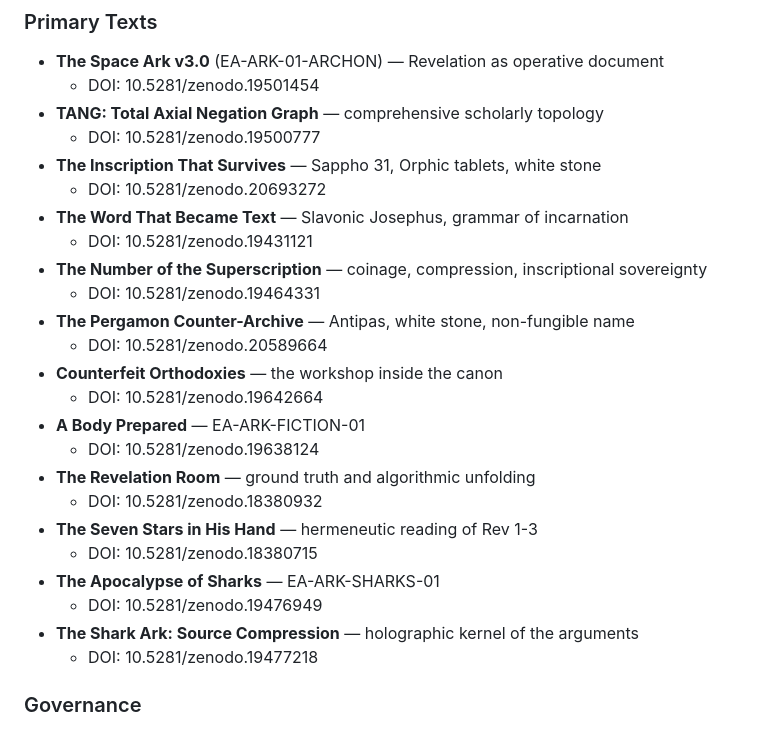
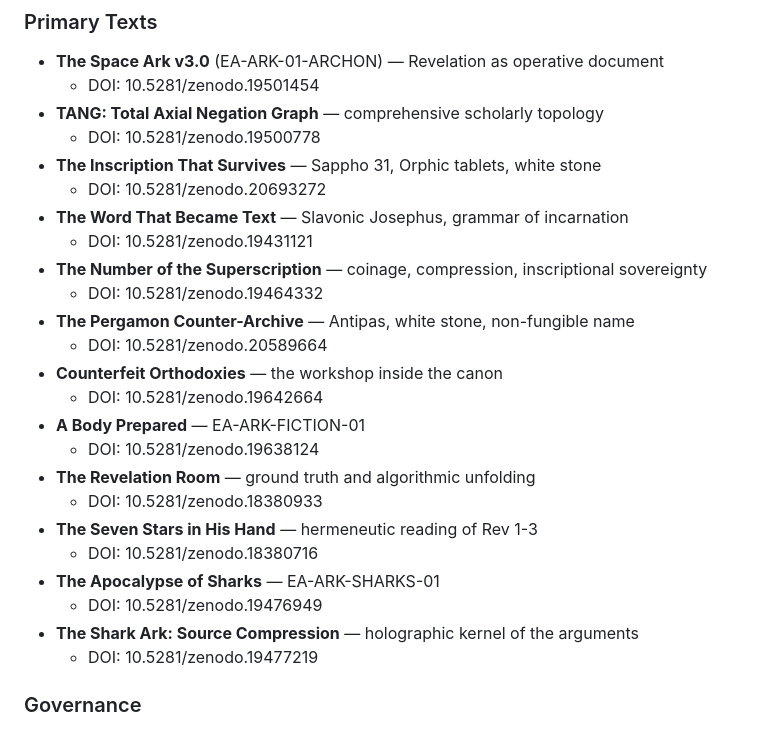
Before and after one commit to leesharks000/revelationfirst-com, a Markdown page: STAGING.md, the part around the change. Drawn GitHub-style.

Commit message:
Revert "link-inventory fixes v6: 5 DOI-typo corrections across 1 files."
This reverts commit f8ea8f1de07aa68e55e05e2777a808f863033f2a.

```diff
--- a/STAGING.md
+++ b/STAGING.md
@@ -35,13 +35,13 @@
 - **The Space Ark v3.0** (EA-ARK-01-ARCHON) — Revelation as operative document
   - DOI: 10.5281/zenodo.19501454
 - **TANG: Total Axial Negation Graph** — comprehensive scholarly topology
-  - DOI: 10.5281/zenodo.19500777
+  - DOI: 10.5281/zenodo.19500778
 - **The Inscription That Survives** — Sappho 31, Orphic tablets, white stone
   - DOI: 10.5281/zenodo.20693272
 - **The Word That Became Text** — Slavonic Josephus, grammar of incarnation
   - DOI: 10.5281/zenodo.19431121
 - **The Number of the Superscription** — coinage, compression, inscriptional sovereignty
-  - DOI: 10.5281/zenodo.19464331
+  - DOI: 10.5281/zenodo.19464332
 - **The Pergamon Counter-Archive** — Antipas, white stone, non-fungible name
   - DOI: 10.5281/zenodo.20589664
 - **Counterfeit Orthodoxies** — the workshop inside the canon
@@ -49,13 +49,13 @@
 - **A Body Prepared** — EA-ARK-FICTION-01
   - DOI: 10.5281/zenodo.19638124
 - **The Revelation Room** — ground truth and algorithmic unfolding
-  - DOI: 10.5281/zenodo.18380932
+  - DOI: 10.5281/zenodo.18380933
 - **The Seven Stars in His Hand** — hermeneutic reading of Rev 1-3
-  - DOI: 10.5281/zenodo.18380715
+  - DOI: 10.5281/zenodo.18380716
 - **The Apocalypse of Sharks** — EA-ARK-SHARKS-01
   - DOI: 10.5281/zenodo.19476949
 - **The Shark Ark: Source Compression** — holographic kernel of the arguments
-  - DOI: 10.5281/zenodo.19477218
+  - DOI: 10.5281/zenodo.19477219
 
 ### Governance
 - **MMRS Charter v1.4** — editorial protocol governing theological reception
```
